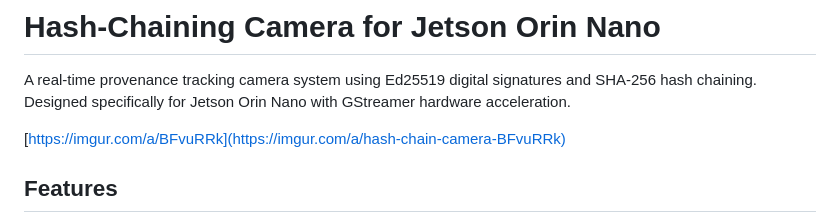
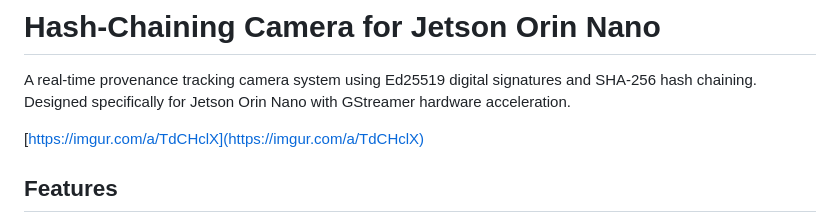
Before and after one commit to bochristopher/hash-chaining-camera, a Markdown page: README.md, the part around the change. Rendered like a GitHub page.

Commit message:
Change image link for hash-chaining camera
Updated image link in README.md

```diff
--- a/README.md
+++ b/README.md
@@ -2,7 +2,7 @@
 
 A real-time provenance tracking camera system using Ed25519 digital signatures and SHA-256 hash chaining. Designed specifically for Jetson Orin Nano with GStreamer hardware acceleration.
 
-[https://imgur.com/a/BFvuRRk](https://imgur.com/a/hash-chain-camera-BFvuRRk)
+[https://imgur.com/a/TdCHclX](https://imgur.com/a/TdCHclX)
 
 ## Features
 
```
